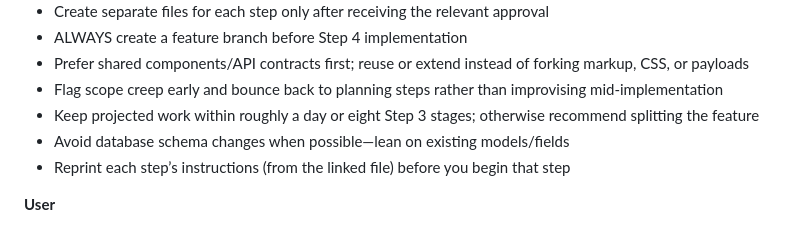
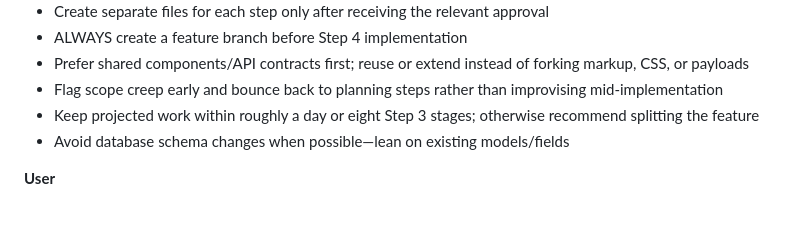
Before and after one commit to gulkily/penelope, a Markdown page: FEATURE_DEVELOPMENT_PROCESS.md, the part around the change. GitHub-like rendering.

Commit message:
Remove redundant step from FDP instructions

```diff
--- a/FEATURE_DEVELOPMENT_PROCESS.md
+++ b/FEATURE_DEVELOPMENT_PROCESS.md
@@ -48,7 +48,6 @@ Each step MUST be a separate file in `docs/plans/`:
 - Flag scope creep early and bounce back to planning steps rather than improvising mid-implementation
 - Keep projected work within roughly a day or eight Step 3 stages; otherwise recommend splitting the feature
 - Avoid database schema changes when possible—lean on existing models/fields
-- Reprint each step’s instructions (from the linked file) before you begin that step
 
 **User**
 - Review and approve explicitly at each step
```
